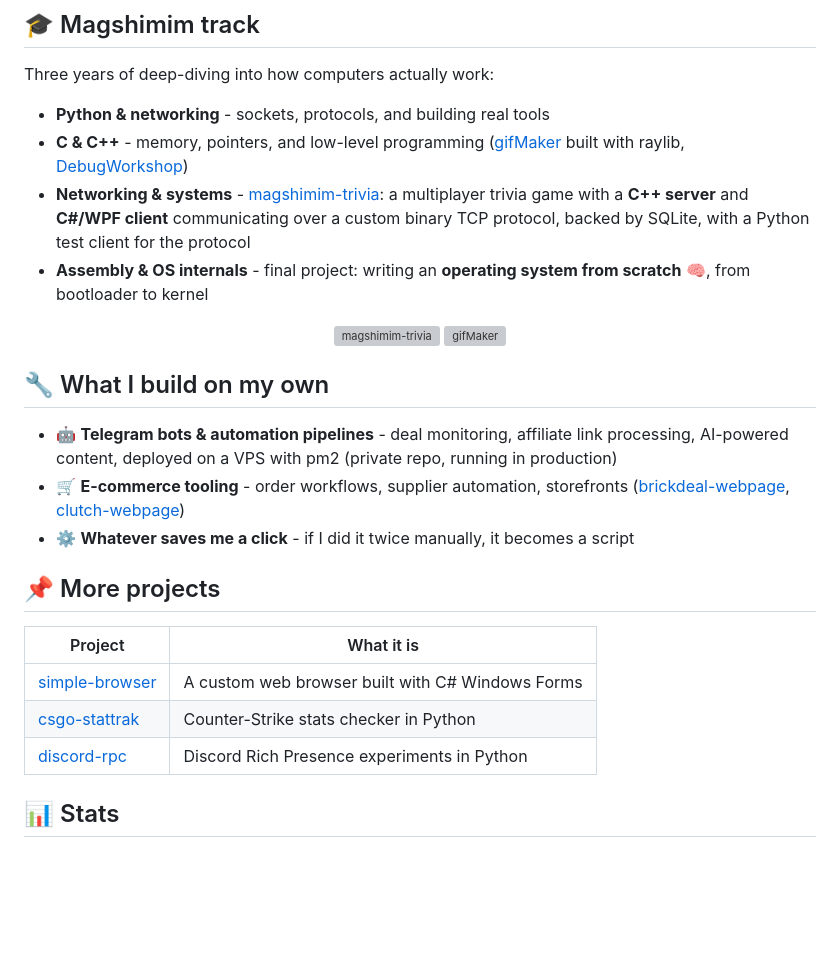
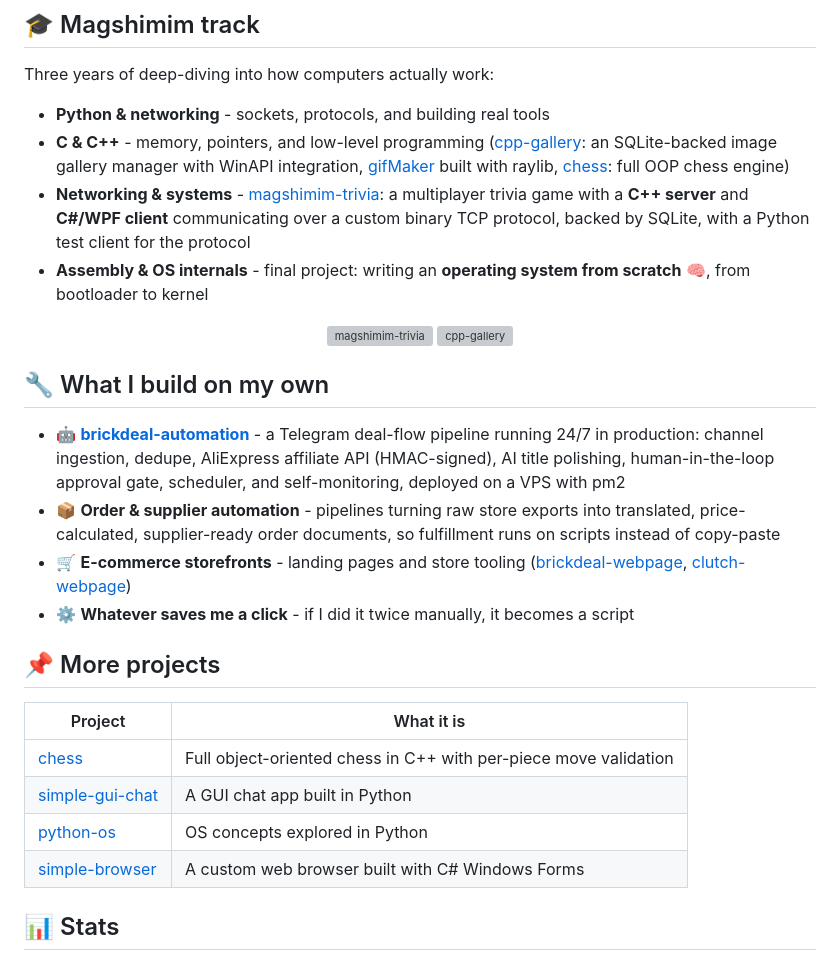
Before and after one commit to netanelyan/netanelyan, a Markdown page: README.md, the part around the change. GitHub-like rendering; blank space fills up the shorter version; grey boxes are pictures that could not be loaded.

```diff
--- a/README.md
+++ b/README.md
@@ -9,7 +9,7 @@ I'm a developer from Israel, currently in my **3rd year of [Magshimim](https://w
 Three years of deep-diving into how computers actually work:
 
 - **Python & networking** - sockets, protocols, and building real tools
-- **C & C++** - memory, pointers, and low-level programming ([gifMaker](https://github.com/netanelyan/gifMaker) built with raylib, [DebugWorkshop](https://github.com/netanelyan/DebugWorkshop))
+- **C & C++** - memory, pointers, and low-level programming ([cpp-gallery](https://github.com/netanelyan/cpp-gallery): an SQLite-backed image gallery manager with WinAPI integration, [gifMaker](https://github.com/netanelyan/gifMaker) built with raylib, [chess](https://github.com/netanelyan/chess): full OOP chess engine)
 - **Networking & systems** - [magshimim-trivia](https://github.com/netanelyan/magshimim-trivia): a multiplayer trivia game with a **C++ server** and **C#/WPF client** communicating over a custom binary TCP protocol, backed by SQLite, with a Python test client for the protocol
 - **Assembly & OS internals** - final project: writing an **operating system from scratch** 🧠, from bootloader to kernel
 
@@ -17,24 +17,26 @@ Three years of deep-diving into how computers actually work:
   <a href="https://github.com/netanelyan/magshimim-trivia">
     <img src="https://github-stats-extended.vercel.app/api/pin/?username=netanelyan&repo=magshimim-trivia&theme=github_dark&hide_border=true" alt="magshimim-trivia" />
   </a>
-  <a href="https://github.com/netanelyan/gifMaker">
-    <img src="https://github-stats-extended.vercel.app/api/pin/?username=netanelyan&repo=gifMaker&theme=github_dark&hide_border=true" alt="gifMaker" />
+  <a href="https://github.com/netanelyan/cpp-gallery">
+    <img src="https://github-stats-extended.vercel.app/api/pin/?username=netanelyan&repo=cpp-gallery&theme=github_dark&hide_border=true" alt="cpp-gallery" />
   </a>
 </p>
 
 ## 🔧 What I build on my own
 
-- 🤖 **Telegram bots & automation pipelines** - deal monitoring, affiliate link processing, AI-powered content, deployed on a VPS with pm2 (private repo, running in production)
-- 🛒 **E-commerce tooling** - order workflows, supplier automation, storefronts ([brickdeal-webpage](https://github.com/netanelyan/brickdeal-webpage), [clutch-webpage](https://github.com/netanelyan/clutch-webpage))
+- 🤖 **[brickdeal-automation](https://github.com/netanelyan/brickdeal-automation)** - a Telegram deal-flow pipeline running 24/7 in production: channel ingestion, dedupe, AliExpress affiliate API (HMAC-signed), AI title polishing, human-in-the-loop approval gate, scheduler, and self-monitoring, deployed on a VPS with pm2
+- 📦 **Order & supplier automation** - pipelines turning raw store exports into translated, price-calculated, supplier-ready order documents, so fulfillment runs on scripts instead of copy-paste
+- 🛒 **E-commerce storefronts** - landing pages and store tooling ([brickdeal-webpage](https://github.com/netanelyan/brickdeal-webpage), [clutch-webpage](https://github.com/netanelyan/clutch-webpage))
 - ⚙️ **Whatever saves me a click** - if I did it twice manually, it becomes a script
 
 ## 📌 More projects
 
 | Project | What it is |
 |---|---|
+| [chess](https://github.com/netanelyan/chess) | Full object-oriented chess in C++ with per-piece move validation |
+| [simple-gui-chat](https://github.com/netanelyan/simple-gui-chat) | A GUI chat app built in Python |
+| [python-os](https://github.com/netanelyan/python-os) | OS concepts explored in Python |
 | [simple-browser](https://github.com/netanelyan/simple-browser) | A custom web browser built with C# Windows Forms |
-| [csgo-stattrak](https://github.com/netanelyan/csgo-stattrak) | Counter-Strike stats checker in Python |
-| [discord-rpc](https://github.com/netanelyan/discord-rpc) | Discord Rich Presence experiments in Python |
 
 ## 📊 Stats
 
```
